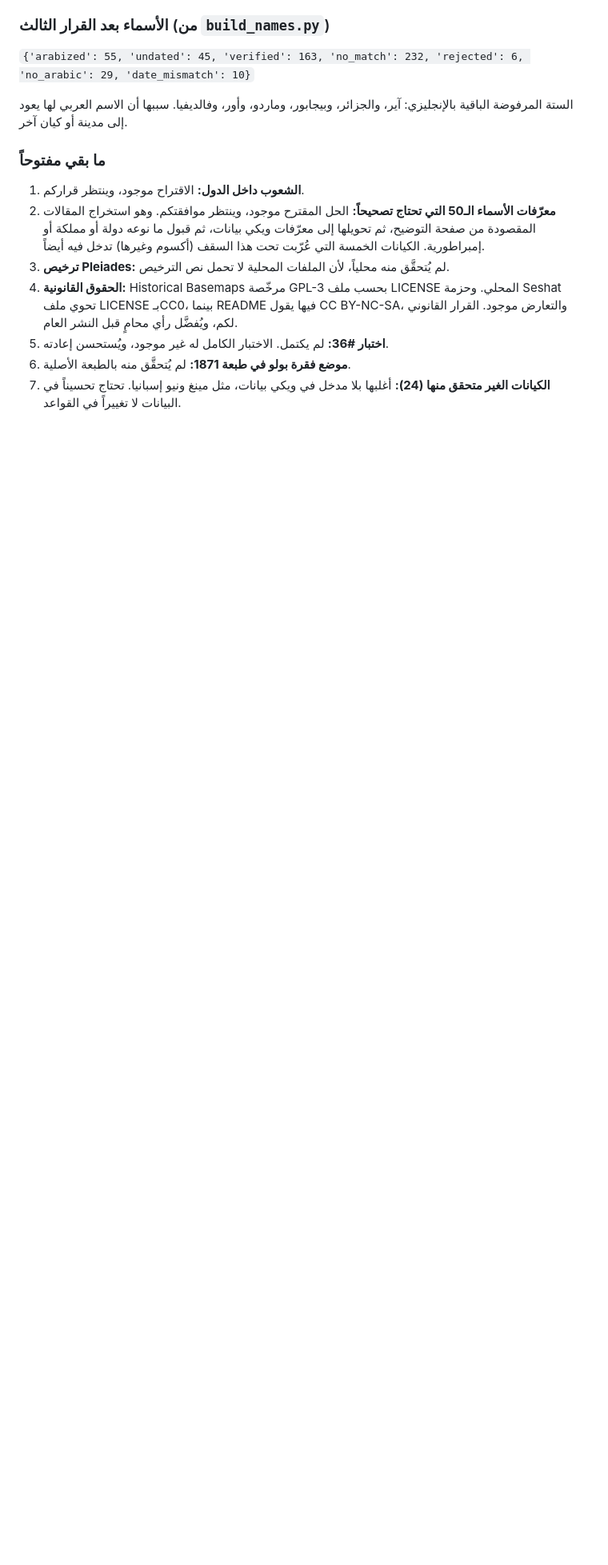
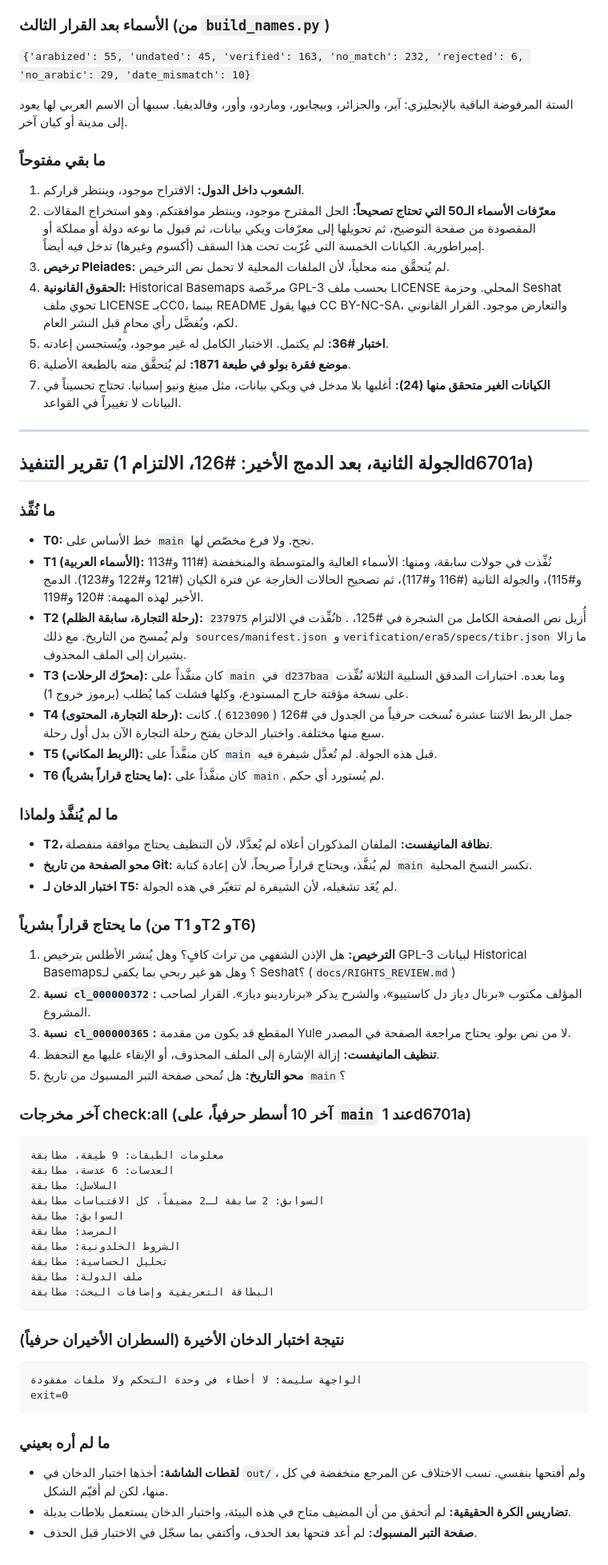
Before and after one commit to aabdulladel-bot/al-atlas-al-shamil, a Markdown page: docs/HAIKU_PLAN_2.md, the part around the change. Shown at 80% size. GitHub-like rendering; blank space fills up the shorter version.

Commit message:
تقرير تنفيذ الجولة الثانية (T7) (#127)
- قسم تقرير التنفيذ في docs/HAIKU_PLAN_2.md: ما نُفّذ وما لم يُنفّذ وما يحتاج قراراً، وآخر مخرجات check:all واختبار الدخان حرفياً، وما لم يُرَ بالعين.
- لم تُعدَّل شيفرة.


Claude-Session: https://claude.ai/code/session_01EKgcrpAVTTmkELDxDHoHAK

Co-authored-by: Claude <noreply@anthropic.com>

````diff
--- a/docs/HAIKU_PLAN_2.md
+++ b/docs/HAIKU_PLAN_2.md
@@ -715,3 +715,59 @@ exit=0
 5. **اختبار #36:** لم يكتمل. الاختبار الكامل له غير موجود، ويُستحسن إعادته.
 6. **موضع فقرة بولو في طبعة 1871:** لم يُتحقَّق منه بالطبعة الأصلية.
 7. **الكيانات الغير متحقق منها (24):** أغلبها بلا مدخل في ويكي بيانات، مثل مينغ ونيو إسبانيا. تحتاج تحسيناً في البيانات لا تغييراً في القواعد.
+
+---
+
+## تقرير التنفيذ (الجولة الثانية، بعد الدمج الأخير: #126، الالتزام 1d6701a)
+
+### ما نُفِّذ
+
+- **T0:** خط الأساس على `main` نجح. ولا فرع مخصّص لها.
+- **T1 (الأسماء العربية):** نُفِّذت في جولات سابقة، ومنها: الأسماء العالية والمتوسطة والمنخفضة (#111 و#113 و#115)، والجولة الثانية (#116 و#117)، ثم تصحيح الحالات الخارجة عن فترة الكيان (#121 و#122 و#123). الدمج الأخير لهذه المهمة: #120 و#119.
+- **T2 (رحلة التجارة، سابقة الظلم):** نُفِّذت في الالتزام `237975b`. أُزيل نص الصفحة الكامل من الشجرة في #125، ولم يُمسح من التاريخ. مع ذلك `sources/manifest.json` و`verification/era5/specs/tibr.json` ما زالا يشيران إلى الملف المحذوف.
+- **T3 (محرّك الرحلات):** كان منفَّذاً على `main` في `d237baa` وما بعده. اختبارات المدقق السلبية الثلاثة نُفِّذت على نسخة مؤقتة خارج المستودع، وكلها فشلت كما يُطلب (برموز خروج 1).
+- **T4 (رحلة التجارة، المحتوى):** جمل الربط الاثنتا عشرة نُسخت حرفياً من الجدول في #126 (`6123090`). كانت سبع منها مختلفة. واختبار الدخان يفتح رحلة التجارة الآن بدل أول رحلة.
+- **T5 (الربط المكاني):** كان منفَّذاً على `main` قبل هذه الجولة. لم تُعدَّل شيفرة فيه.
+- **T6 (ما يحتاج قراراً بشرياً):** كان منفَّذاً على `main`. لم يُستورد أي حكم.
+
+### ما لم يُنفَّذ ولماذا
+
+- **T2، نظافة المانيفست:** الملفان المذكوران أعلاه لم يُعدَّلا، لأن التنظيف يحتاج موافقة منفصلة.
+- **محو الصفحة من تاريخ Git:** لم يُنفَّذ، ويحتاج قراراً صريحاً، لأن إعادة كتابة `main` تكسر النسخ المحلية.
+- **اختبار الدخان لـ T5:** لم يُعَد تشغيله، لأن الشيفرة لم تتغيّر في هذه الجولة.
+
+### ما يحتاج قراراً بشرياً (من T1 وT2 وT6)
+
+1. **الترخيص:** هل الإذن الشفهي من تراث كافٍ؟ وهل يُنشر الأطلس بترخيص GPL-3 لبيانات Historical Basemaps؟ وهل هو غير ربحي بما يكفي لـ Seshat؟ (`docs/RIGHTS_REVIEW.md`)
+2. **نسبة `cl_000000372`:** المؤلف مكتوب «برنال دياز دل كاستييو»، والشرح يذكر «برناردينو دياز». القرار لصاحب المشروع.
+3. **نسبة `cl_000000365`:** المقطع قد يكون من مقدمة Yule لا من نص بولو. يحتاج مراجعة الصفحة في المصدر.
+4. **تنظيف المانيفست:** إزالة الإشارة إلى الملف المحذوف، أو الإبقاء عليها مع التحفظ.
+5. **محو التاريخ:** هل تُمحى صفحة التبر المسبوك من تاريخ `main`؟
+
+### آخر مخرجات check:all (آخر 10 أسطر حرفياً، على `main` عند 1d6701a)
+
+```
+معلومات الطبقات: 9 طبقة، مطابقة
+العدسات: 6 عدسة، مطابقة
+السلاسل: مطابقة
+السوابق: 2 سابقة لـ2 مضيقاً، كل الاقتباسات مطابقة
+السوابق: مطابقة
+المرصد: مطابقة
+الشروط الخلدونية: مطابقة
+تحليل الحساسية: مطابقة
+ملف الدولة: مطابقة
+البطاقة التعريفية وإضافات البحث: مطابقة
+```
+
+### نتيجة اختبار الدخان الأخيرة (السطران الأخيران حرفياً)
+
+```
+الواجهة سليمة: لا أخطاء في وحدة التحكم ولا ملفات مفقودة
+exit=0
+```
+
+### ما لم أره بعيني
+
+- **لقطات الشاشة:** أخذها اختبار الدخان في `out/`، ولم أفتحها بنفسي. نسب الاختلاف عن المرجع منخفضة في كل منها، لكن لم أقيّم الشكل.
+- **تضاريس الكرة الحقيقية:** لم أتحقق من أن المضيف متاح في هذه البيئة، واختبار الدخان يستعمل بلاطات بديلة.
+- **صفحة التبر المسبوك:** لم أعد فتحها بعد الحذف، وأكتفي بما سجّل في الاختبار قبل الحذف.
````
